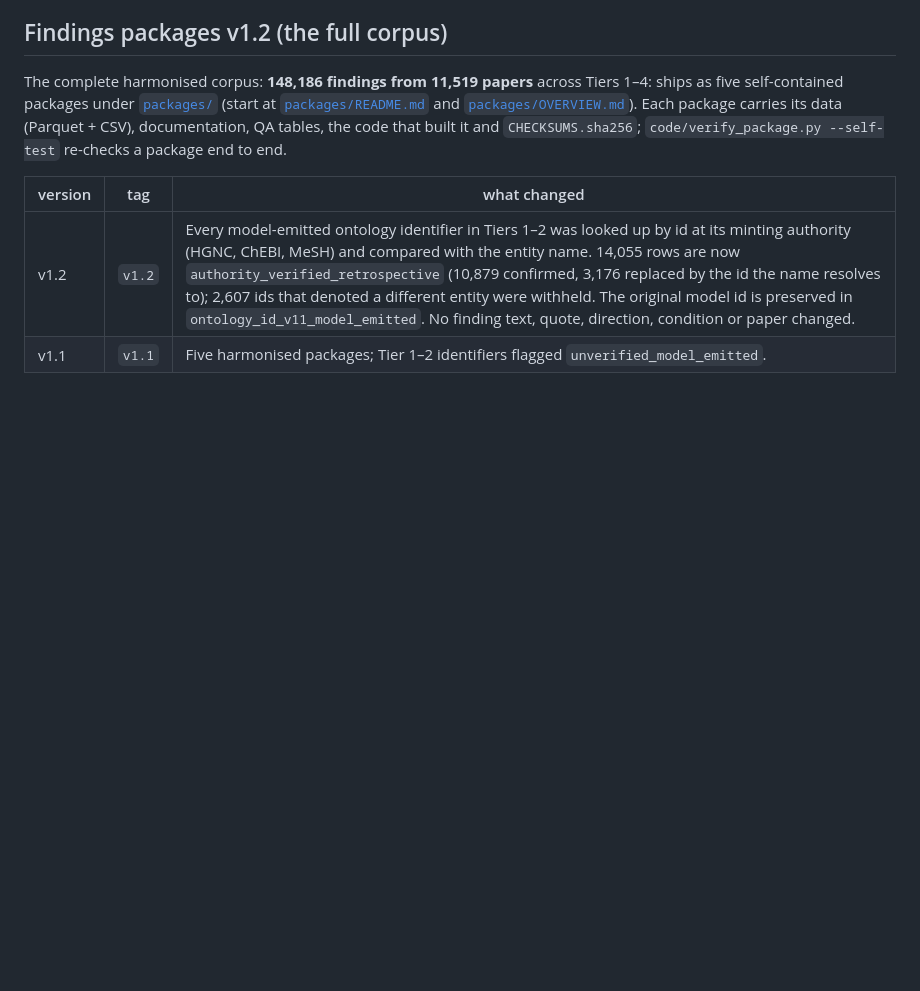
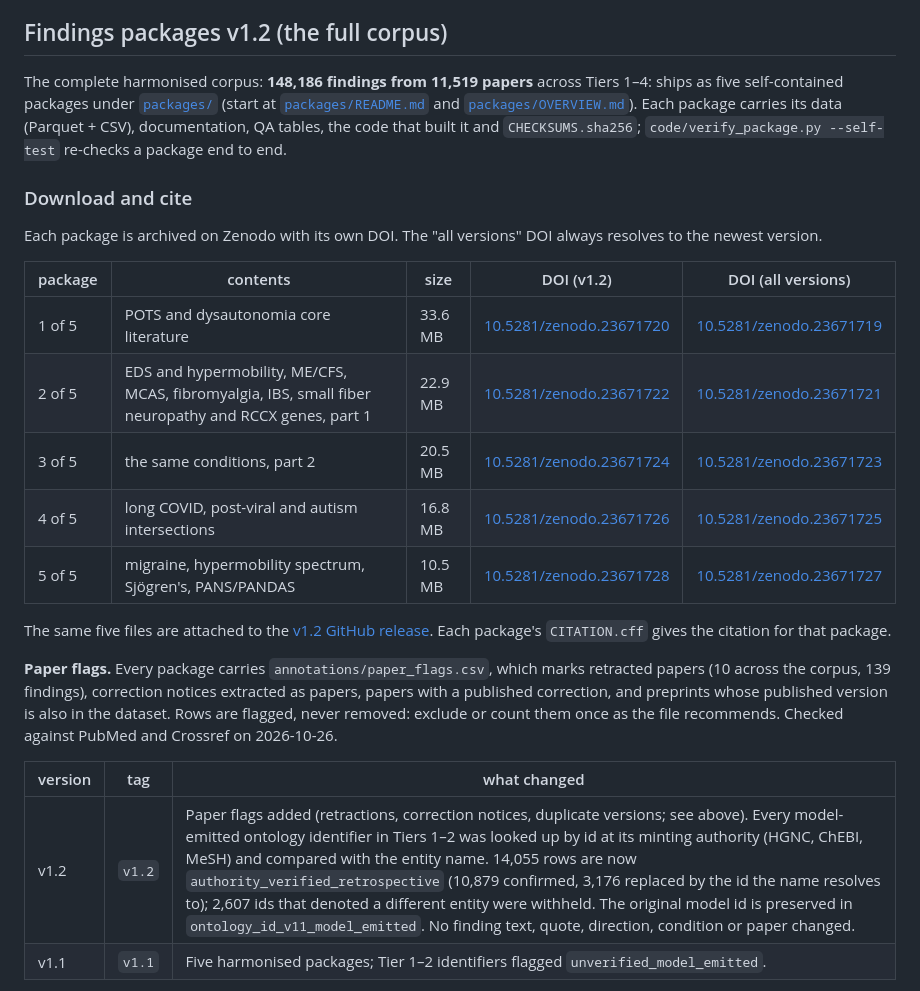
Before and after one commit to erinmagennis/pots-findings, a Markdown page: README.md, the part around the change. GitHub-like rendering; blank space fills up the shorter version.

Commit message:
README: Zenodo DOIs, download sizes and paper flags for v1.2
Co-Authored-By: Claude Opus 5.5 <noreply@anthropic.com>
Claude-Session: https://claude.ai/code/session_01NPLWJNJvzQxTcieP3eTgrF

```diff
--- a/README.md
+++ b/README.md
@@ -11,9 +11,29 @@ self-contained packages under [`packages/`](packages/) (start at [`packages/READ
 [`packages/OVERVIEW.md`](packages/OVERVIEW.md)). Each package carries its data (Parquet + CSV), documentation,
 QA tables, the code that built it and `CHECKSUMS.sha256`; `code/verify_package.py --self-test` re-checks a package end to end.
 
+### Download and cite
+
+Each package is archived on Zenodo with its own DOI. The "all versions" DOI always resolves to the newest version.
+
+| package | contents | size | DOI (v1.2) | DOI (all versions) |
+|---|---|---|---|---|
+| 1 of 5 | POTS and dysautonomia core literature | 33.6 MB | [10.5281/zenodo.23671720](https://doi.org/10.5281/zenodo.23671720) | [10.5281/zenodo.23671719](https://doi.org/10.5281/zenodo.23671719) |
+| 2 of 5 | EDS and hypermobility, ME/CFS, MCAS, fibromyalgia, IBS, small fiber neuropathy and RCCX genes, part 1 | 22.9 MB | [10.5281/zenodo.23671722](https://doi.org/10.5281/zenodo.23671722) | [10.5281/zenodo.23671721](https://doi.org/10.5281/zenodo.23671721) |
+| 3 of 5 | the same conditions, part 2 | 20.5 MB | [10.5281/zenodo.23671724](https://doi.org/10.5281/zenodo.23671724) | [10.5281/zenodo.23671723](https://doi.org/10.5281/zenodo.23671723) |
+| 4 of 5 | long COVID, post-viral and autism intersections | 16.8 MB | [10.5281/zenodo.23671726](https://doi.org/10.5281/zenodo.23671726) | [10.5281/zenodo.23671725](https://doi.org/10.5281/zenodo.23671725) |
+| 5 of 5 | migraine, hypermobility spectrum, Sjögren's, PANS/PANDAS | 10.5 MB | [10.5281/zenodo.23671728](https://doi.org/10.5281/zenodo.23671728) | [10.5281/zenodo.23671727](https://doi.org/10.5281/zenodo.23671727) |
+
+The same five files are attached to the [v1.2 GitHub release](https://github.com/erinmagennis/pots-findings/releases/tag/v1.2).
+Each package's `CITATION.cff` gives the citation for that package.
+
+**Paper flags.** Every package carries `annotations/paper_flags.csv`, which marks retracted papers (10 across the
+corpus, 139 findings), correction notices extracted as papers, papers with a published correction, and preprints
+whose published version is also in the dataset. Rows are flagged, never removed: exclude or count them once as the
+file recommends. Checked against PubMed and Crossref on 2026-10-26.
+
 | version | tag | what changed |
 |---|---|---|
-| v1.2 | `v1.2` | Every model-emitted ontology identifier in Tiers 1–2 was looked up by id at its minting authority (HGNC, ChEBI, MeSH) and compared with the entity name. <!--n:id_retrospective_rows-->14,055<!--/n--> rows are now `authority_verified_retrospective` (<!--n:id_kept_rows-->10,879<!--/n--> confirmed, <!--n:id_replaced_rows-->3,176<!--/n--> replaced by the id the name resolves to); <!--n:withheld_id_rows-->2,607<!--/n--> ids that denoted a different entity were withheld. The original model id is preserved in `ontology_id_v11_model_emitted`. No finding text, quote, direction, condition or paper changed. |
+| v1.2 | `v1.2` | Paper flags added (retractions, correction notices, duplicate versions; see above). Every model-emitted ontology identifier in Tiers 1–2 was looked up by id at its minting authority (HGNC, ChEBI, MeSH) and compared with the entity name. <!--n:id_retrospective_rows-->14,055<!--/n--> rows are now `authority_verified_retrospective` (<!--n:id_kept_rows-->10,879<!--/n--> confirmed, <!--n:id_replaced_rows-->3,176<!--/n--> replaced by the id the name resolves to); <!--n:withheld_id_rows-->2,607<!--/n--> ids that denoted a different entity were withheld. The original model id is preserved in `ontology_id_v11_model_emitted`. No finding text, quote, direction, condition or paper changed. |
 | v1.1 | `v1.1` | Five harmonised packages; Tier 1–2 identifiers flagged `unverified_model_emitted`. |
 
 Join on `entity_ontology_id_resolved` only where `ontology_id_verification` is `authority_verified` or
```
